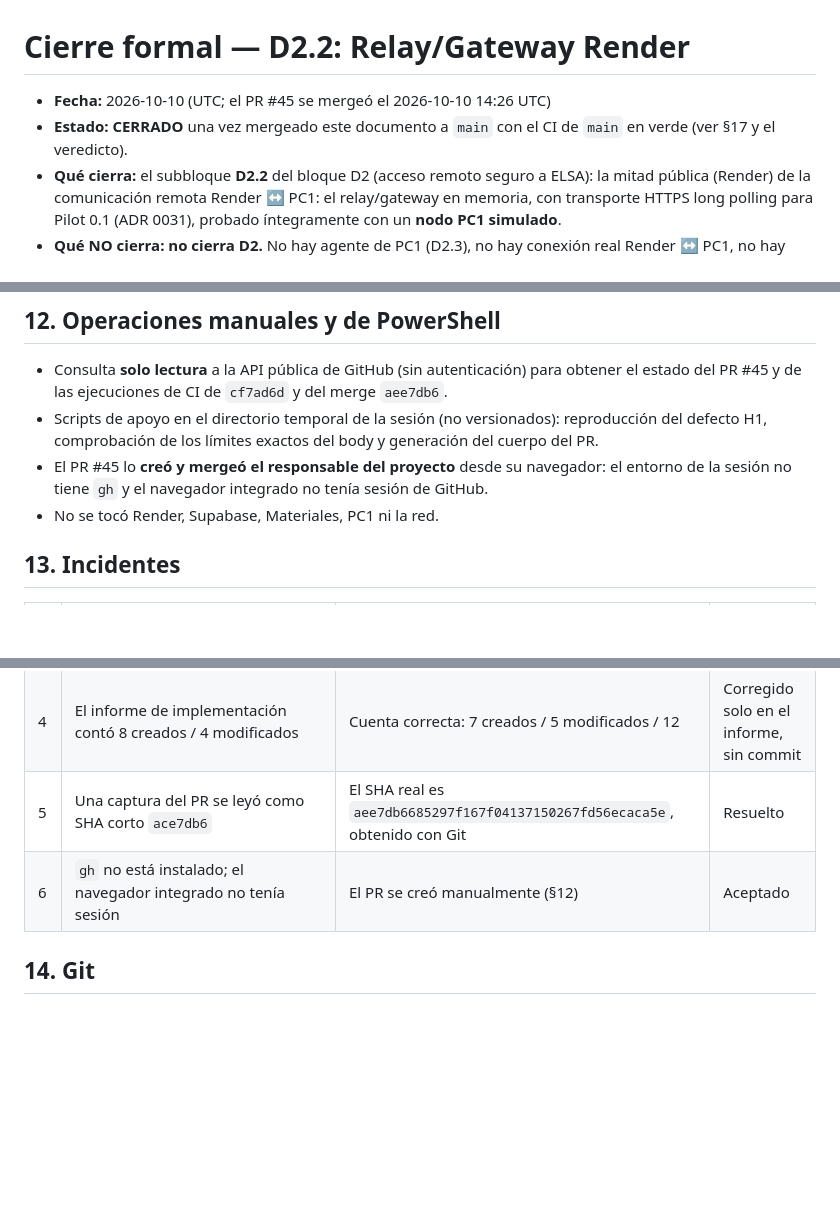
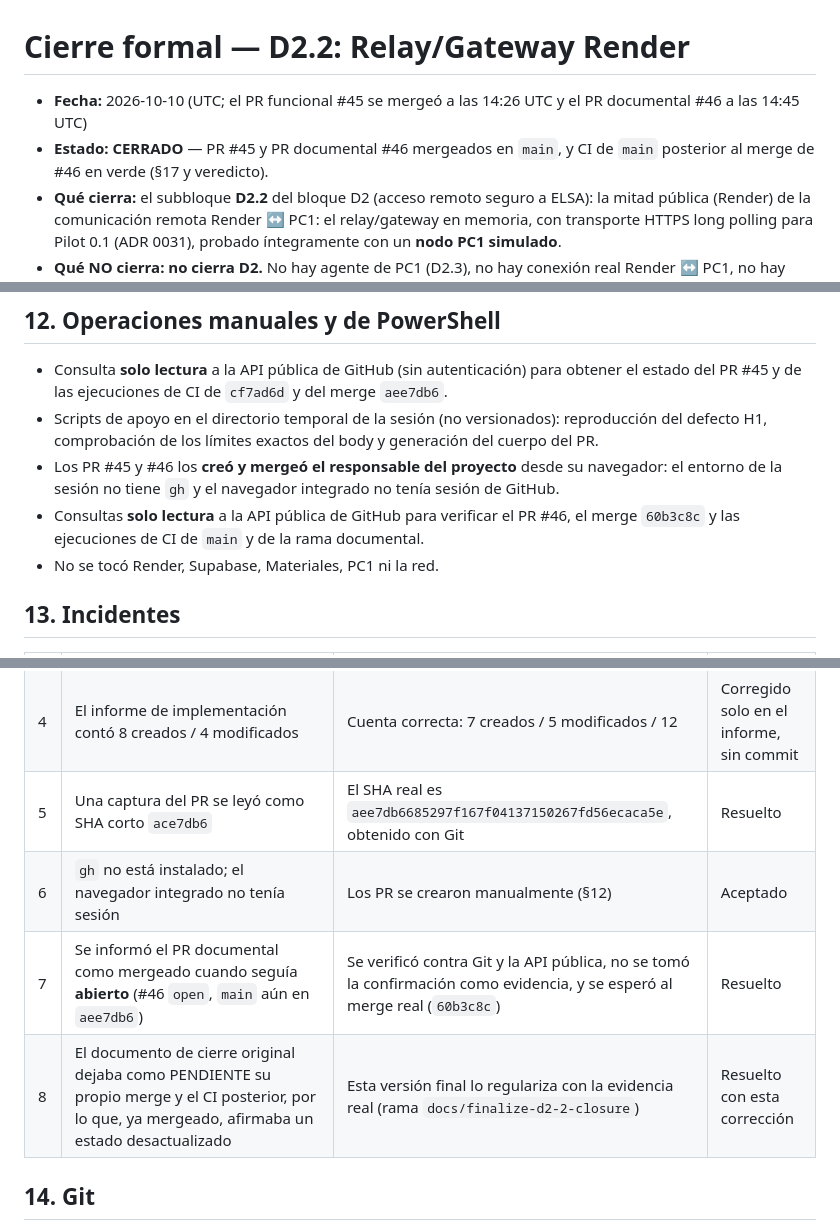
Before and after one commit to VallejoOsorio2026/Elsa-ai, a Markdown page: docs/d2-2-relay-gateway-render-cierre.md, 3 parts joined by grey strips. Drawn GitHub-style; blank space fills up the shorter version.

```diff
--- a/docs/d2-2-relay-gateway-render-cierre.md
+++ b/docs/d2-2-relay-gateway-render-cierre.md
@@ -1,8 +1,9 @@
 # Cierre formal — D2.2: Relay/Gateway Render
 
-- **Fecha:** 2026-10-10 (UTC; el PR #45 se mergeó el 2026-10-10 14:26 UTC)
-- **Estado:** **CERRADO** una vez mergeado este documento a `main` con el CI de `main` en verde
-  (ver §17 y el veredicto).
+- **Fecha:** 2026-10-10 (UTC; el PR funcional #45 se mergeó a las 14:26 UTC y el PR
+  documental #46 a las 14:45 UTC)
+- **Estado:** **CERRADO** — PR #45 y PR documental #46 mergeados en `main`, y CI de `main`
+  posterior al merge de #46 en verde (§17 y veredicto).
 - **Qué cierra:** el subbloque **D2.2** del bloque D2 (acceso remoto seguro a ELSA): la mitad
   pública (Render) de la comunicación remota Render ↔ PC1: el relay/gateway en memoria, con
   transporte HTTPS long polling para Pilot 0.1 (ADR 0031), probado íntegramente con un **nodo
@@ -231,8 +232,10 @@ Nada que registrar: Codex no participó en D2.2.
   estado del PR #45 y de las ejecuciones de CI de `cf7ad6d` y del merge `aee7db6`.
 - Scripts de apoyo en el directorio temporal de la sesión (no versionados): reproducción del
   defecto H1, comprobación de los límites exactos del body y generación del cuerpo del PR.
-- El PR #45 lo **creó y mergeó el responsable del proyecto** desde su navegador: el entorno de
-  la sesión no tiene `gh` y el navegador integrado no tenía sesión de GitHub.
+- Los PR #45 y #46 los **creó y mergeó el responsable del proyecto** desde su navegador: el
+  entorno de la sesión no tiene `gh` y el navegador integrado no tenía sesión de GitHub.
+- Consultas **solo lectura** a la API pública de GitHub para verificar el PR #46, el merge
+  `60b3c8c` y las ejecuciones de CI de `main` y de la rama documental.
 - No se tocó Render, Supabase, Materiales, PC1 ni la red.
 
 ## 13. Incidentes
@@ -244,7 +247,9 @@ Nada que registrar: Codex no participó en D2.2.
 | 3 | **H2 (MEDIO)** — el token del usuario seguía referenciado en el frame de `submit` (`secret`, `trial`, el parámetro) durante la espera | Validación en un helper; `del user_access_token` tras crear la entrada; test sobre el frame | Resuelto en `cf7ad6d` |
 | 4 | El informe de implementación contó 8 creados / 4 modificados | Cuenta correcta: 7 creados / 5 modificados / 12 | Corregido solo en el informe, sin commit |
 | 5 | Una captura del PR se leyó como SHA corto `ace7db6` | El SHA real es `aee7db6685297f167f04137150267fd56ecaca5e`, obtenido con Git | Resuelto |
-| 6 | `gh` no está instalado; el navegador integrado no tenía sesión | El PR se creó manualmente (§12) | Aceptado |
+| 6 | `gh` no está instalado; el navegador integrado no tenía sesión | Los PR se crearon manualmente (§12) | Aceptado |
+| 7 | Se informó el PR documental como mergeado cuando seguía **abierto** (#46 `open`, `main` aún en `aee7db6`) | Se verificó contra Git y la API pública, no se tomó la confirmación como evidencia, y se esperó al merge real (`60b3c8c`) | Resuelto |
+| 8 | El documento de cierre original dejaba como PENDIENTE su propio merge y el CI posterior, por lo que, ya mergeado, afirmaba un estado desactualizado | Esta versión final lo regulariza con la evidencia real (rama `docs/finalize-d2-2-closure`) | Resuelto con esta corrección |
 
 ## 14. Git
 
```
Also changed, not shown: other parts of docs/d2-2-relay-gateway-render-cierre.md (+40 -13 lines).
